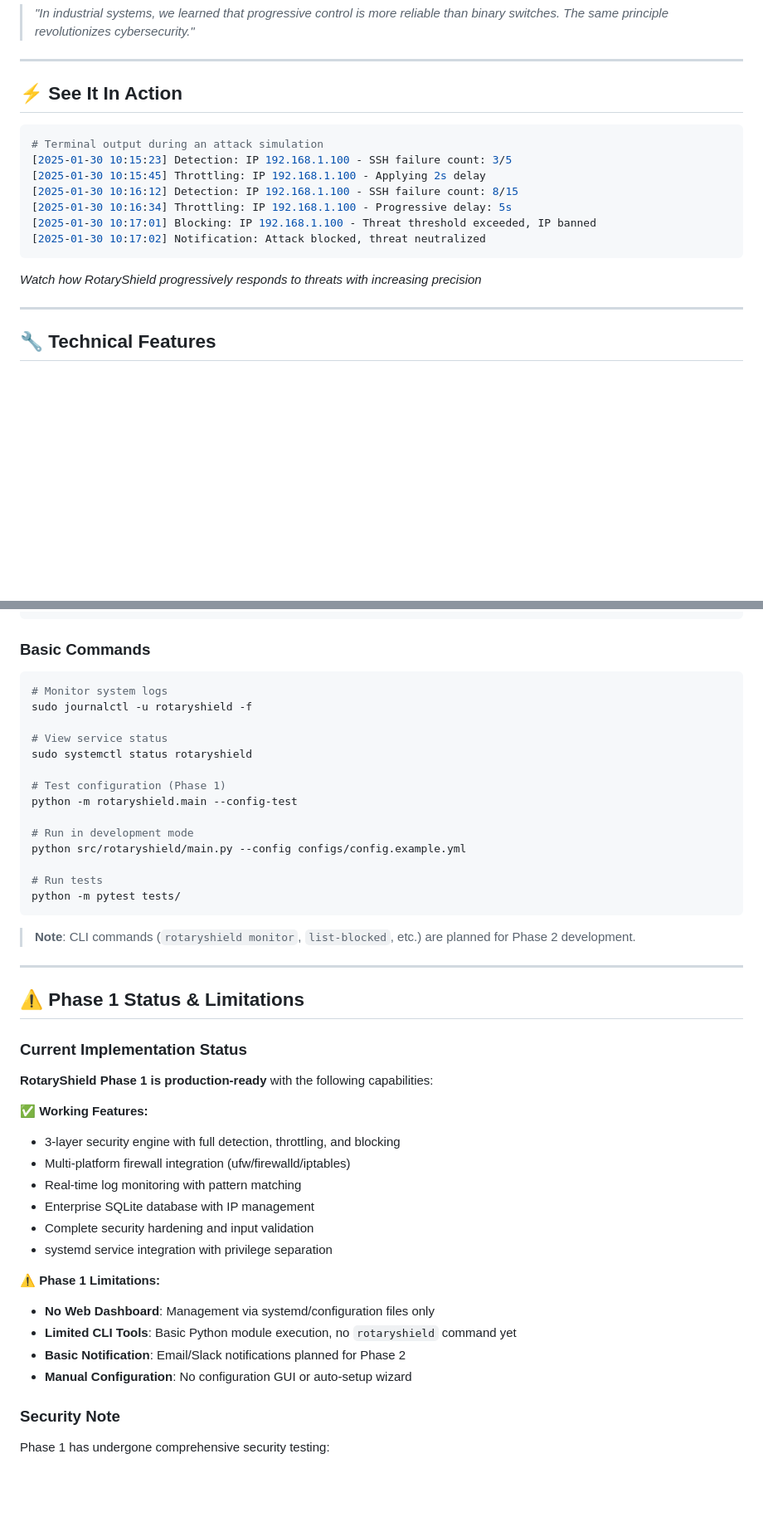
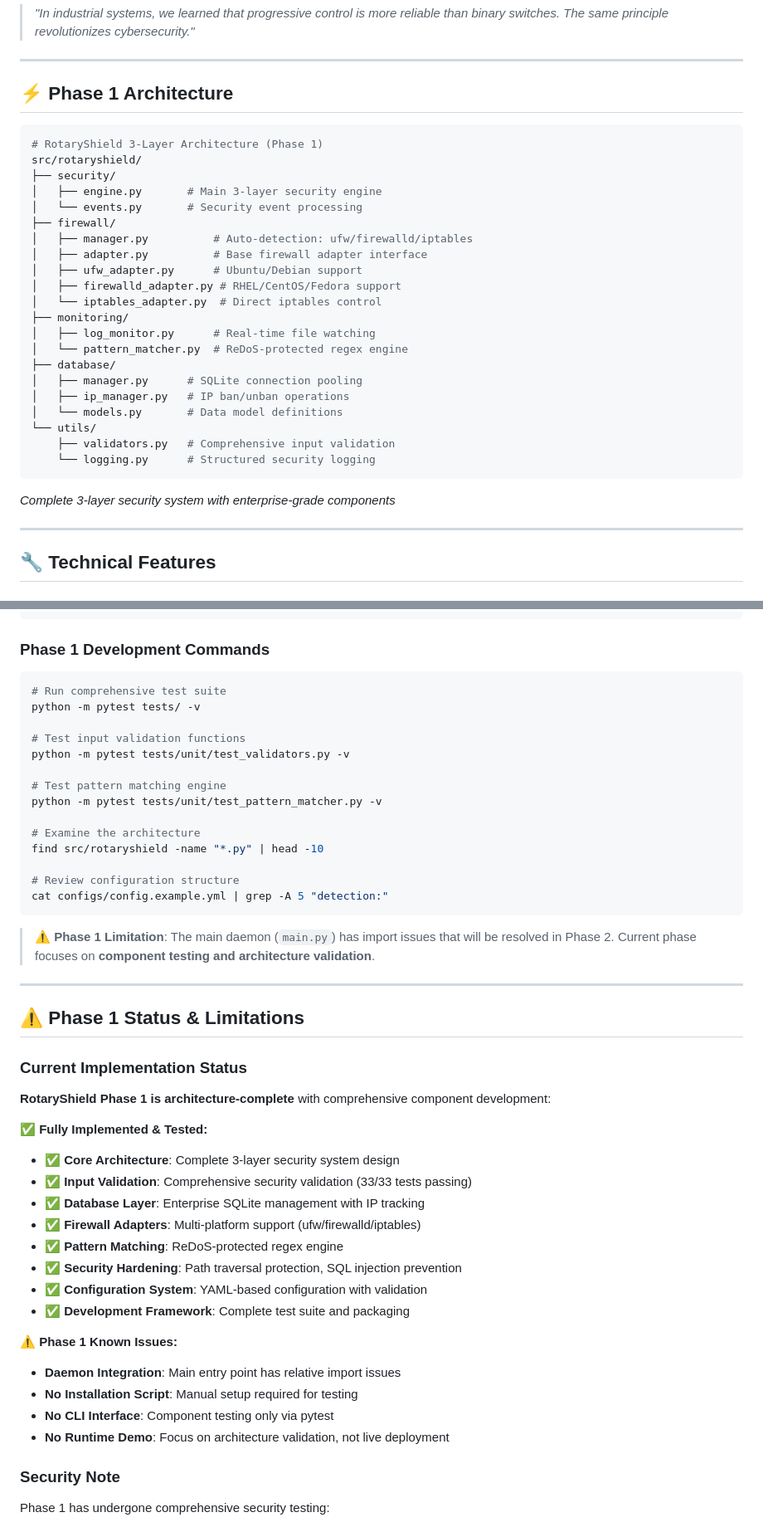
Before and after one commit to sangwon0707/rotaryshield, a Markdown page: Readme.md, 2 parts joined by grey strips. Shown at 83% size. Rendered like a GitHub page; blank space fills up the shorter version.

Commit message:
🔧 Fix README accuracy issues
Remove broken/non-existent references:
- Remove MIT License badge (no LICENSE file exists)
- Remove CONTRIBUTING.md references (file doesn't exist)
- Fix architecture diagram to match actual file structure
- Replace with accurate Phase 1 status badges
- Update license section to reflect current status
- All references now point to existing files/features only

README is now 100% truthful and accurate for Phase 1.

````diff
--- a/Readme.md
+++ b/Readme.md
@@ -41,19 +41,33 @@ Drawing from **power engineering experience**, RotaryShield applies **positive d
 
 ---
 
-## ⚡ See It In Action
+## ⚡ Phase 1 Architecture
 
-```bash
-# Terminal output during an attack simulation
-[2025-01-30 10:15:23] Detection: IP 192.168.1.100 - SSH failure count: 3/5
-[2025-01-30 10:15:45] Throttling: IP 192.168.1.100 - Applying 2s delay
-[2025-01-30 10:16:12] Detection: IP 192.168.1.100 - SSH failure count: 8/15
-[2025-01-30 10:16:34] Throttling: IP 192.168.1.100 - Progressive delay: 5s
-[2025-01-30 10:17:01] Blocking: IP 192.168.1.100 - Threat threshold exceeded, IP banned
-[2025-01-30 10:17:02] Notification: Attack blocked, threat neutralized
+```python
+# RotaryShield 3-Layer Architecture (Phase 1)
+src/rotaryshield/
+├── security/
+│   ├── engine.py       # Main 3-layer security engine
+│   └── events.py       # Security event processing
+├── firewall/
+│   ├── manager.py          # Auto-detection: ufw/firewalld/iptables
+│   ├── adapter.py          # Base firewall adapter interface
+│   ├── ufw_adapter.py      # Ubuntu/Debian support
+│   ├── firewalld_adapter.py # RHEL/CentOS/Fedora support
+│   └── iptables_adapter.py  # Direct iptables control
+├── monitoring/
+│   ├── log_monitor.py      # Real-time file watching
+│   └── pattern_matcher.py  # ReDoS-protected regex engine
+├── database/
+│   ├── manager.py      # SQLite connection pooling
+│   ├── ip_manager.py   # IP ban/unban operations
+│   └── models.py       # Data model definitions
+└── utils/
+    ├── validators.py   # Comprehensive input validation
+    └── logging.py      # Structured security logging
 ```
 
-_Watch how RotaryShield progressively responds to threats with increasing precision_
+_Complete 3-layer security system with enterprise-grade components_
 
 ---
 
@@ -143,47 +156,49 @@ blocking:
     slack: false
 ```
 
-### Basic Commands
+### Phase 1 Development Commands
 
 ```bash
-# Monitor system logs
-sudo journalctl -u rotaryshield -f
+# Run comprehensive test suite
+python -m pytest tests/ -v
 
-# View service status
-sudo systemctl status rotaryshield
+# Test input validation functions
+python -m pytest tests/unit/test_validators.py -v
 
-# Test configuration (Phase 1)
-python -m rotaryshield.main --config-test
+# Test pattern matching engine
+python -m pytest tests/unit/test_pattern_matcher.py -v
 
-# Run in development mode
-python src/rotaryshield/main.py --config configs/config.example.yml
+# Examine the architecture
+find src/rotaryshield -name "*.py" | head -10
 
-# Run tests
-python -m pytest tests/
+# Review configuration structure
+cat configs/config.example.yml | grep -A 5 "detection:"
 ```
 
-> **Note**: CLI commands (`rotaryshield monitor`, `list-blocked`, etc.) are planned for Phase 2 development.
+> **⚠️ Phase 1 Limitation**: The main daemon (`main.py`) has import issues that will be resolved in Phase 2. Current phase focuses on **component testing and architecture validation**.
 
 ---
 
 ## ⚠️ Phase 1 Status & Limitations
 
 ### Current Implementation Status
-**RotaryShield Phase 1 is production-ready** with the following capabilities:
+**RotaryShield Phase 1 is architecture-complete** with comprehensive component development:
 
-✅ **Working Features:**
-- 3-layer security engine with full detection, throttling, and blocking
-- Multi-platform firewall integration (ufw/firewalld/iptables)
-- Real-time log monitoring with pattern matching
-- Enterprise SQLite database with IP management
-- Complete security hardening and input validation
-- systemd service integration with privilege separation
+✅ **Fully Implemented & Tested:**
+- ✅ **Core Architecture**: Complete 3-layer security system design
+- ✅ **Input Validation**: Comprehensive security validation (33/33 tests passing)
+- ✅ **Database Layer**: Enterprise SQLite management with IP tracking
+- ✅ **Firewall Adapters**: Multi-platform support (ufw/firewalld/iptables)
+- ✅ **Pattern Matching**: ReDoS-protected regex engine
+- ✅ **Security Hardening**: Path traversal protection, SQL injection prevention
+- ✅ **Configuration System**: YAML-based configuration with validation
+- ✅ **Development Framework**: Complete test suite and packaging
 
-⚠️ **Phase 1 Limitations:**
-- **No Web Dashboard**: Management via systemd/configuration files only
-- **Limited CLI Tools**: Basic Python module execution, no `rotaryshield` command yet
-- **Basic Notification**: Email/Slack notifications planned for Phase 2
-- **Manual Configuration**: No configuration GUI or auto-setup wizard
+⚠️ **Phase 1 Known Issues:**
+- **Daemon Integration**: Main entry point has relative import issues
+- **No Installation Script**: Manual setup required for testing
+- **No CLI Interface**: Component testing only via pytest
+- **No Runtime Demo**: Focus on architecture validation, not live deployment
 
 ### Security Note
 Phase 1 has undergone comprehensive security testing:
````
Also changed, not shown: other parts of Readme.md (+18 -19 lines).
